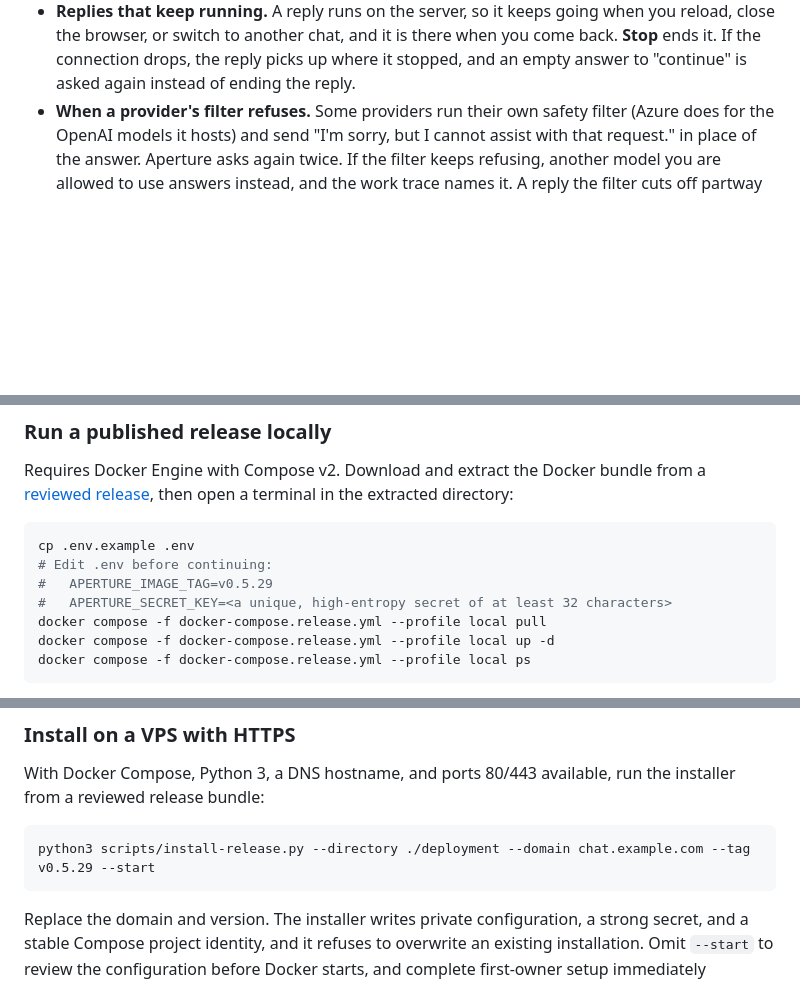
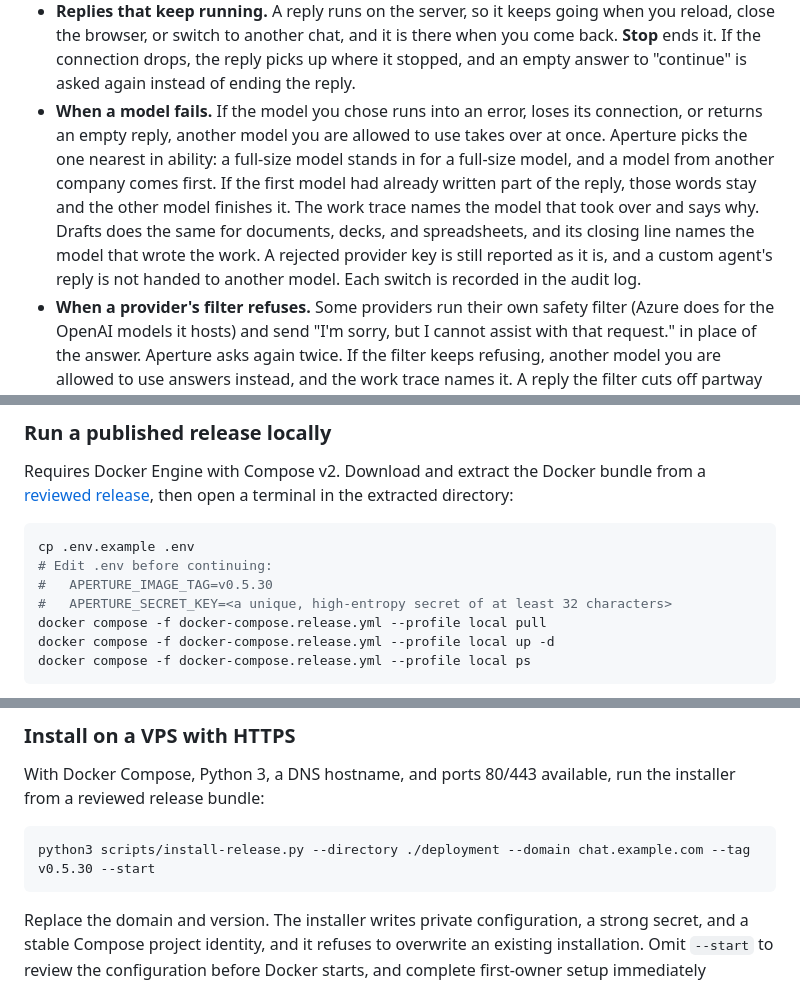
Before and after one commit to Aperture-Chat/Aperture-Chat, a Markdown page: README.md, 3 parts joined by grey strips. Drawn GitHub-style; blank space fills up the shorter version.

````diff
--- a/README.md
+++ b/README.md
@@ -100,6 +106,7 @@ policies appropriate for your organization's data.
 - **Research steps.** Before it answers, a reply can search your knowledge again, search the web, read a linked page, or work out a figure exactly, up to three rounds of four steps. Each step shows in the work trace with what it looked for. Steps use only the knowledge and web access already allowed for that message, a page step reads only an address from the search results, your own messages, or your knowledge sources, and Fast replies skip them.
 - **Clarifying questions.** When a request is unclear, a reply pauses to ask up to three multiple-choice questions, one at a time, with a suggested choice. **Decide for me** lets the assistant choose and say what it assumed, and the **Ask me when unclear** switch in Send options turns questions off.
 - **Replies that keep running.** A reply runs on the server, so it keeps going when you reload, close the browser, or switch to another chat, and it is there when you come back. **Stop** ends it. If the connection drops, the reply picks up where it stopped, and an empty answer to "continue" is asked again instead of ending the reply.
+- **When a model fails.** If the model you chose runs into an error, loses its connection, or returns an empty reply, another model you are allowed to use takes over at once. Aperture picks the one nearest in ability: a full-size model stands in for a full-size model, and a model from another company comes first. If the first model had already written part of the reply, those words stay and the other model finishes it. The work trace names the model that took over and says why. Drafts does the same for documents, decks, and spreadsheets, and its closing line names the model that wrote the work. A rejected provider key is still reported as it is, and a custom agent's reply is not handed to another model. Each switch is recorded in the audit log.
 - **When a provider's filter refuses.** Some providers run their own safety filter (Azure does for the OpenAI models it hosts) and send "I'm sorry, but I cannot assist with that request." in place of the answer. Aperture asks again twice. If the filter keeps refusing, another model you are allowed to use answers instead, and the work trace names it. A reply the filter cuts off partway goes on from where it stopped. Each switch is recorded in the audit log.
 - **When a provider cannot serve a model.** A router such as OpenRouter passes each model to the company that hosts it, and that host can decline to serve a request. The reply used to come back empty. Now another model you are allowed to use answers instead, and the work trace says which model was not available and where. If no other model may answer, the message names the host and gives its reason. Each switch is recorded in the audit log.
 - **Pictures in replies.** Ask for pictures, photos, or images and the reply places them where they belong. With **Web** on, each one is a freely licensed photo from Wikimedia Commons (public domain, CC0, CC BY, or CC BY-SA) with its credit and a link to its source. Otherwise, or when no photo fits, an image model you may use draws an illustration that is labelled as one. When neither is possible, the reply says so in that place. The OpenRouter model sync also brings in models that only make pictures, such as MAI-Image.
@@ -251,7 +258,7 @@ then open a terminal in the extracted directory:
 ```bash
 cp .env.example .env
 # Edit .env before continuing:
-#   APERTURE_IMAGE_TAG=v0.5.29
+#   APERTURE_IMAGE_TAG=v0.5.30
 #   APERTURE_SECRET_KEY=<a unique, high-entropy secret of at least 32 characters>
 docker compose -f docker-compose.release.yml --profile local pull
 docker compose -f docker-compose.release.yml --profile local up -d
@@ -272,7 +279,7 @@ With Docker Compose, Python 3, a DNS hostname, and ports 80/443 available, run
 the installer from a reviewed release bundle:
 
 ```bash
-python3 scripts/install-release.py --directory ./deployment --domain chat.example.com --tag v0.5.29 --start
+python3 scripts/install-release.py --directory ./deployment --domain chat.example.com --tag v0.5.30 --start
 ```
 
 Replace the domain and version. The installer writes private configuration, a
````
Also changed, not shown: other parts of README.md (+15 -9 lines), docs/images/README.md (+16 -0 lines), docs/images/chat-handover-light.png (added).
